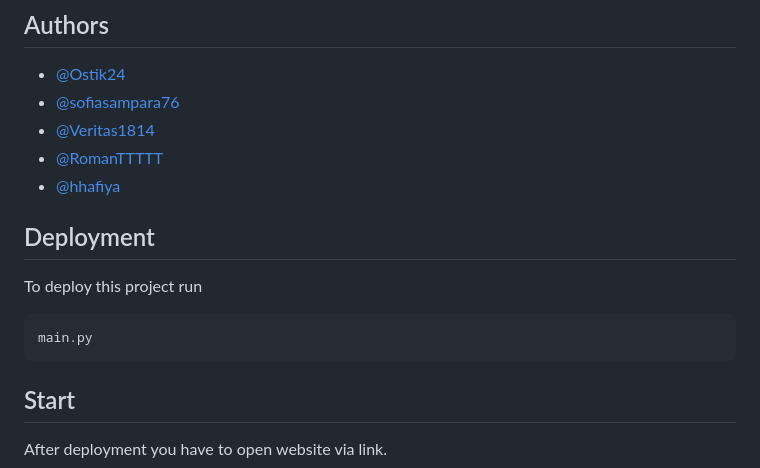
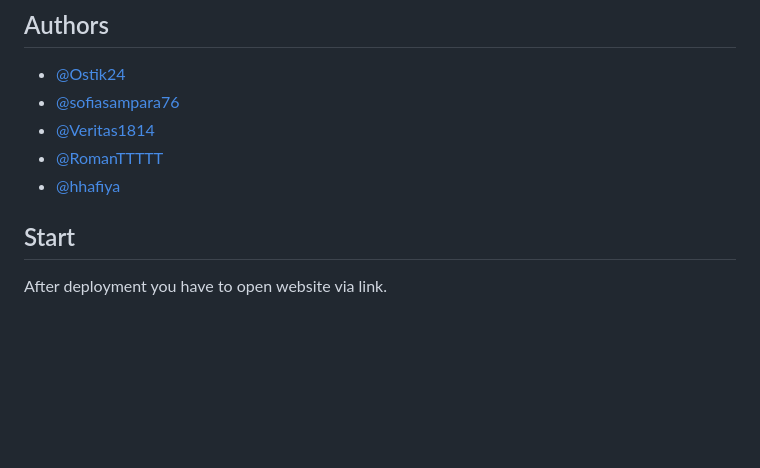
Before and after one commit to Ostik24/occupation, a Markdown page: README.md, the part around the change. GitHub-like rendering; blank space fills up the shorter version.

````diff
--- a/README.md
+++ b/README.md
@@ -11,15 +11,6 @@ Our project is for UCU students who whant to find job and for employers who want
 - [@Veritas1814](https://github.com/Veritas1814)
 - [@RomanTTTTT](https://github.com/RomanTTTTT)
 - [@hhafiya](https://github.com/hhafiya)
-
-
-## Deployment
-
-To deploy this project run
-
-```bash
-main.py
-```
 
 
 
````
